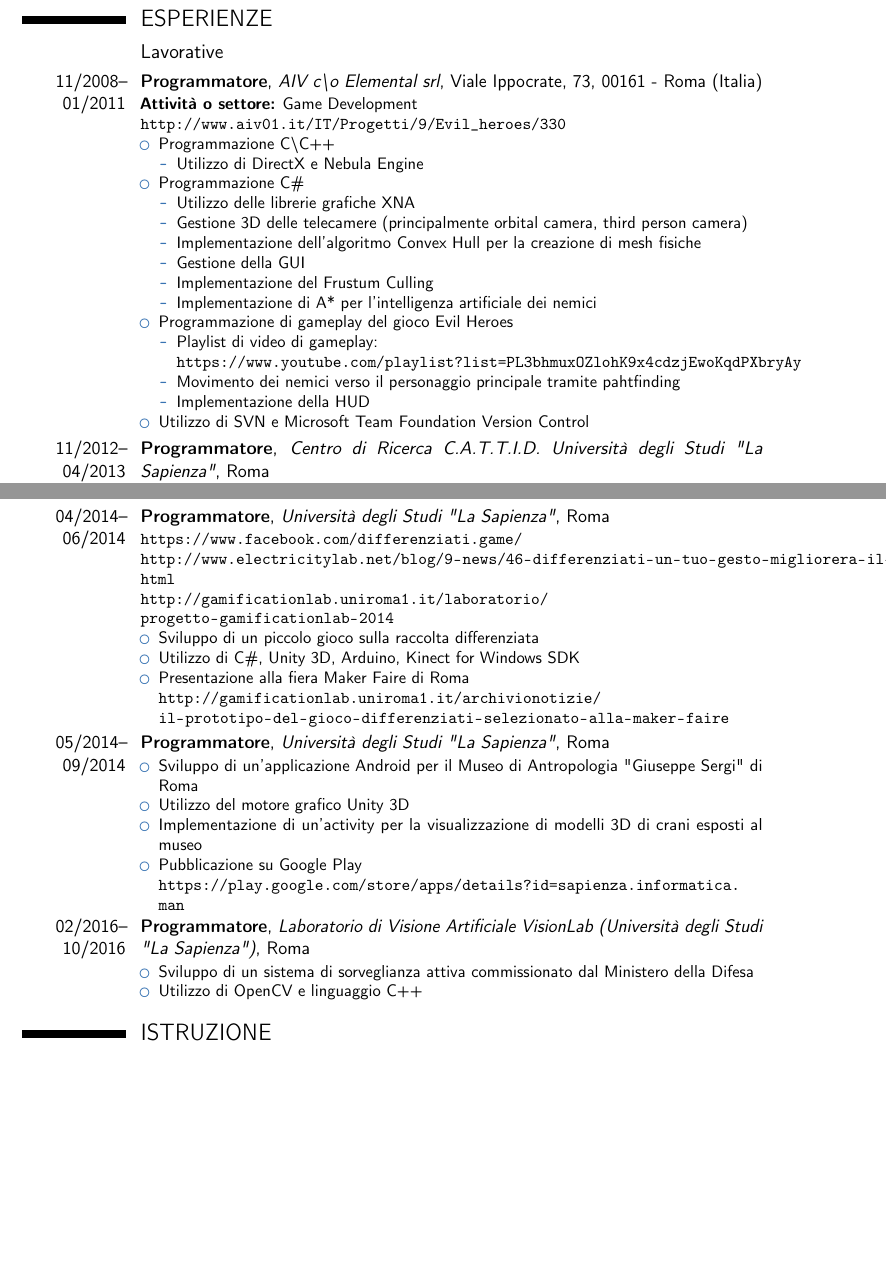
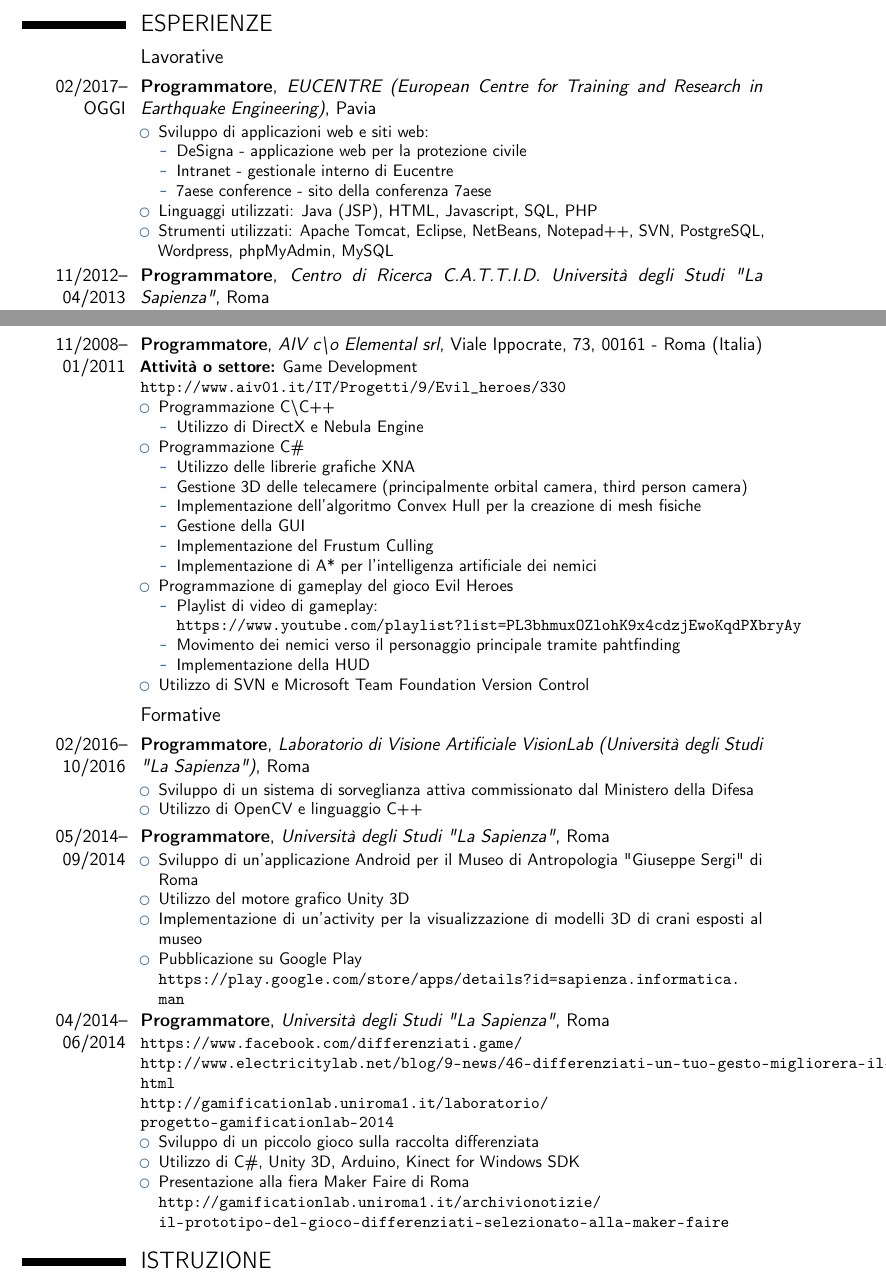
Before and after one commit to DarioGangi/curriculum, a LaTeX CV (CV_DarioGangi.tex): two parts of pages 1 and 2 of 7, joined at a grey line, cut so that both start at the same text, the shorter picture padded with empty space. Compiled offline with pdfLaTeX.

Commit message:
Aggiunta esperienza in Eucentre.

```diff
--- a/CV_DarioGangi.tex
+++ b/CV_DarioGangi.tex
@@ -94,6 +94,29 @@
 
 \subsection{Lavorative}
 
+\cventry{02/2017--OGGI}{Programmatore}{EUCENTRE (European Centre for Training and Research in Earthquake Engineering)}{Pavia}{}
+{
+	\begin{itemize}
+		\item Sviluppo di applicazioni web e siti web:
+		\begin{itemize}
+			\item DeSigna - applicazione web per la protezione civile
+			\item Intranet - gestionale interno di Eucentre
+			\item 7aese conference - sito della conferenza 7aese
+		\end{itemize}
+		\item Linguaggi utilizzati: Java (JSP), HTML, Javascript, SQL, PHP
+		\item Strumenti utilizzati: Apache Tomcat, Eclipse, NetBeans, Notepad++, SVN, PostgreSQL, Wordpress, phpMyAdmin, MySQL
+	\end{itemize}
+}
+
+\cventry{11/2012--04/2013}{Programmatore}{Centro di Ricerca C.A.T.T.I.D. Universit\`{a} degli Studi "La Sapienza"}{Roma}{}
+{
+	\begin{itemize}
+		\item Tirocinio per Corso di Laurea Triennale in Informatica
+		\item Sviluppo di un'applicazione per Windows Phone 7
+		\item Utilizzo di C\# e Windows Phone SDK 7.1
+	\end{itemize}
+}
+
 \cventry{11/2008--01/2011}{Programmatore}{AIV c\textbackslash o Elemental srl}{Viale Ippocrate, 73, 00161 - Roma (Italia)}{}
 {
 	\textbf{Attivit\`{a} o settore:} Game Development
@@ -127,30 +150,13 @@
 	\end{itemize}
 }
 
-\cventry{11/2012--04/2013}{Programmatore}{Centro di Ricerca C.A.T.T.I.D. Universit\`{a} degli Studi "La Sapienza"}{Roma}{}
+\subsection{Formative}
+
+\cventry{02/2016--10/2016}{Programmatore}{Laboratorio di Visione Artificiale VisionLab (Universit\`{a} degli Studi "La Sapienza")}{Roma}{}
 {
 	\begin{itemize}
-		\item Tirocinio per Corso di Laurea Triennale in Informatica
-		\item Sviluppo di un'applicazione per Windows Phone 7
-		\item Utilizzo di C\# e Windows Phone SDK 7.1
-	\end{itemize}
-}
-
-\clearpage
-\subsection{Formative}
-
-\cventry{04/2014--06/2014}{Programmatore}{Universit\`{a} degli Studi "La Sapienza"}{Roma}{}
-{
-	\url{https://www.facebook.com/differenziati.game/}
-	\newline{}
-	\url{http://www.electricitylab.net/blog/9-news/46-differenziati-un-tuo-gesto-migliorera-il-mondo.html}
-	\newline{}
-	\url{http://gamificationlab.uniroma1.it/laboratorio/progetto-gamificationlab-2014}
-	\begin{itemize}
-		\item Sviluppo di un piccolo gioco sulla raccolta differenziata
-		\item Utilizzo di C\#, Unity 3D, Arduino, Kinect for Windows SDK
-		\item Presentazione alla fiera Maker Faire di Roma
-		\newline{} \url{http://gamificationlab.uniroma1.it/archivionotizie/il-prototipo-del-gioco-differenziati-selezionato-alla-maker-faire}
+		\item Sviluppo di un sistema di sorveglianza attiva commissionato dal Ministero della Difesa
+		\item Utilizzo di OpenCV e linguaggio C++
 	\end{itemize}
 }
 
@@ -166,11 +172,18 @@
 	\end{itemize}
 }
 
-\cventry{02/2016--10/2016}{Programmatore}{Laboratorio di Visione Artificiale VisionLab (Universit\`{a} degli Studi "La Sapienza")}{Roma}{}
+\cventry{04/2014--06/2014}{Programmatore}{Universit\`{a} degli Studi "La Sapienza"}{Roma}{}
 {
+	\url{https://www.facebook.com/differenziati.game/}
+	\newline{}
+	\url{http://www.electricitylab.net/blog/9-news/46-differenziati-un-tuo-gesto-migliorera-il-mondo.html}
+	\newline{}
+	\url{http://gamificationlab.uniroma1.it/laboratorio/progetto-gamificationlab-2014}
 	\begin{itemize}
-		\item Sviluppo di un sistema di sorveglianza attiva commissionato dal Ministero della Difesa
-		\item Utilizzo di OpenCV e linguaggio C++
+		\item Sviluppo di un piccolo gioco sulla raccolta differenziata
+		\item Utilizzo di C\#, Unity 3D, Arduino, Kinect for Windows SDK
+		\item Presentazione alla fiera Maker Faire di Roma
+		\newline{} \url{http://gamificationlab.uniroma1.it/archivionotizie/il-prototipo-del-gioco-differenziati-selezionato-alla-maker-faire}
 	\end{itemize}
 }
 
```
Also changed, not shown: CV_DarioGangi.pdf, CV_DarioGangi.tex (4 more changed lines), 3 other files.
